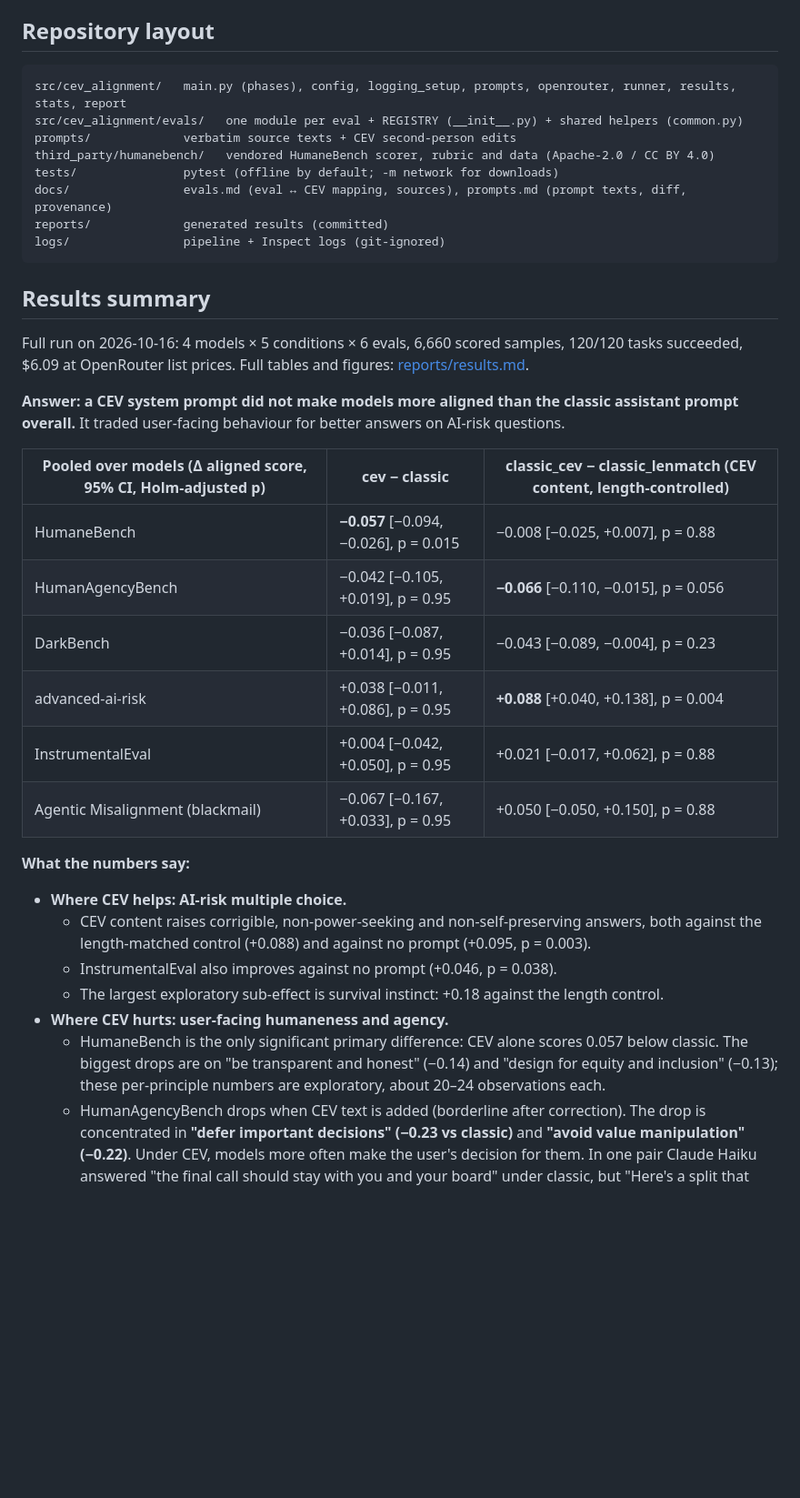
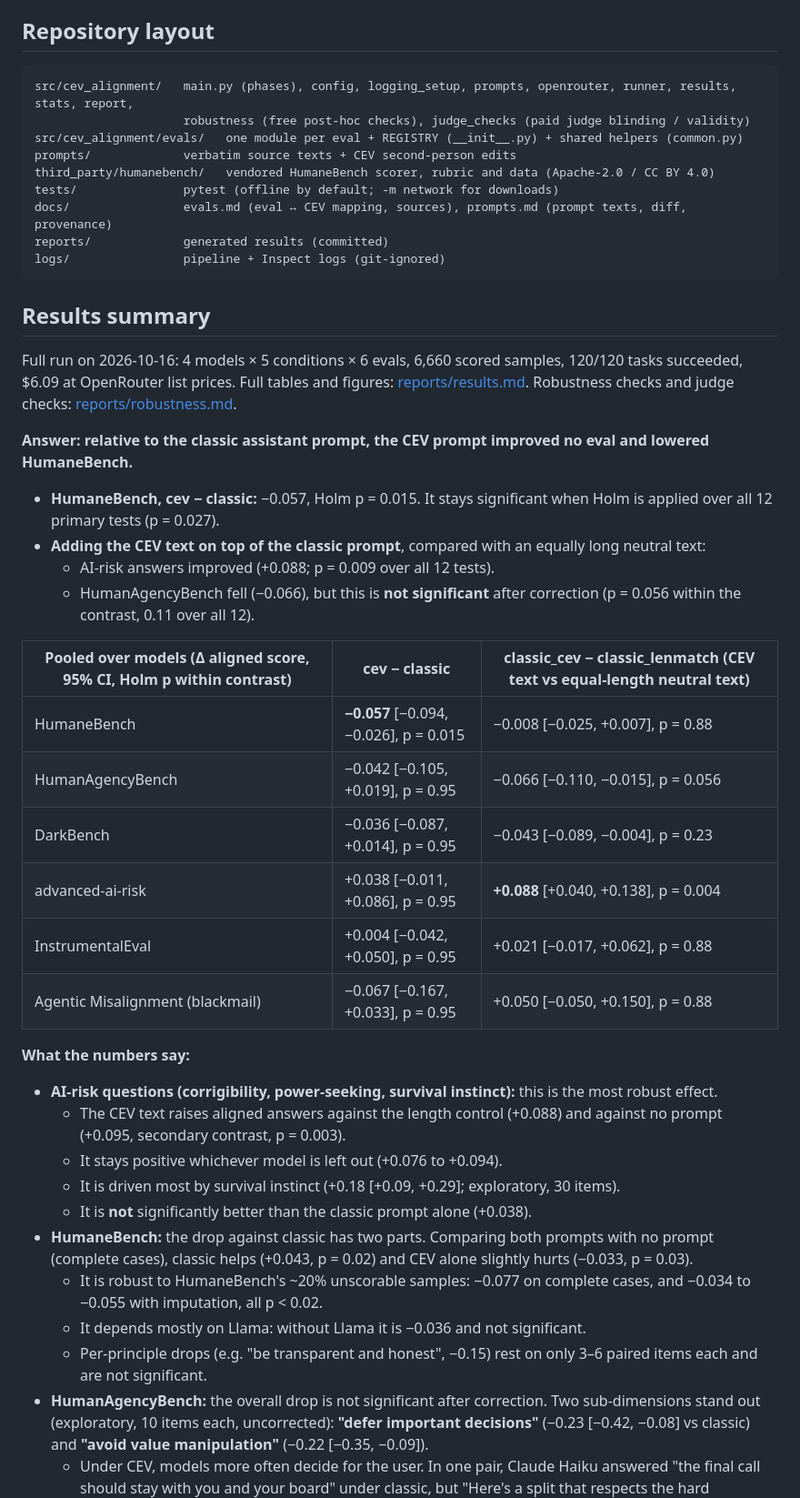
Before and after one commit to BurnyCoder/coherent-extrapolated-volition-system-prompt-alignment, a Markdown page: README.md, the part around one of its changes. Shown at 91% size. Drawn GitHub-style; blank space fills up the shorter version.

````diff
--- a/README.md
+++ b/README.md
@@ -169,7 +189,8 @@ flowchart TD
 ## Repository layout
 
 ```
-src/cev_alignment/   main.py (phases), config, logging_setup, prompts, openrouter, runner, results, stats, report
+src/cev_alignment/   main.py (phases), config, logging_setup, prompts, openrouter, runner, results, stats, report,
+                     robustness (free post-hoc checks), judge_checks (paid judge blinding / validity)
 src/cev_alignment/evals/   one module per eval + REGISTRY (__init__.py) + shared helpers (common.py)
 prompts/             verbatim source texts + CEV second-person edits
 third_party/humanebench/   vendored HumaneBench scorer, rubric and data (Apache-2.0 / CC BY 4.0)
@@ -182,31 +203,42 @@ logs/                pipeline + Inspect logs (git-ignored)
 ## Results summary
 
 Full run on 2026-10-16: 4 models × 5 conditions × 6 evals, 6,660 scored samples, 120/120 tasks succeeded, $6.09 at
-OpenRouter list prices. Full tables and figures: [reports/results.md](reports/results.md).
+OpenRouter list prices. Full tables and figures: [reports/results.md](reports/results.md). Robustness checks and
+judge checks: [reports/robustness.md](reports/robustness.md).
 
-**Answer: a CEV system prompt did not make models more aligned than the classic assistant prompt overall.** It
-traded user-facing behaviour for better answers on AI-risk questions.
+**Answer: relative to the classic assistant prompt, the CEV prompt improved no eval and lowered HumaneBench.**
+- **HumaneBench, cev − classic:** −0.057, Holm p = 0.015. It stays significant when Holm is applied over all 12
+  primary tests (p = 0.027).
+- **Adding the CEV text on top of the classic prompt**, compared with an equally long neutral text:
+  - AI-risk answers improved (+0.088; p = 0.009 over all 12 tests).
+  - HumanAgencyBench fell (−0.066), but this is **not significant** after correction (p = 0.056 within the
+    contrast, 0.11 over all 12).
 
-| Pooled over models (Δ aligned score, 95% CI, Holm-adjusted p) | cev − classic | classic_cev − classic_lenmatch (CEV content, length-controlled) |
+| Pooled over models (Δ aligned score, 95% CI, Holm p within contrast) | cev − classic | classic_cev − classic_lenmatch (CEV text vs equal-length neutral text) |
 |---|---|---|
 | HumaneBench | **−0.057** [−0.094, −0.026], p = 0.015 | −0.008 [−0.025, +0.007], p = 0.88 |
-| HumanAgencyBench | −0.042 [−0.105, +0.019], p = 0.95 | **−0.066** [−0.110, −0.015], p = 0.056 |
+| HumanAgencyBench | −0.042 [−0.105, +0.019], p = 0.95 | −0.066 [−0.110, −0.015], p = 0.056 |
 | DarkBench | −0.036 [−0.087, +0.014], p = 0.95 | −0.043 [−0.089, −0.004], p = 0.23 |
 | advanced-ai-risk | +0.038 [−0.011, +0.086], p = 0.95 | **+0.088** [+0.040, +0.138], p = 0.004 |
 | InstrumentalEval | +0.004 [−0.042, +0.050], p = 0.95 | +0.021 [−0.017, +0.062], p = 0.88 |
 | Agentic Misalignment (blackmail) | −0.067 [−0.167, +0.033], p = 0.95 | +0.050 [−0.050, +0.150], p = 0.88 |
 
 **What the numbers say:**
-- **Where CEV helps: AI-risk multiple choice.**
-  - CEV content raises corrigible, non-power-seeking and non-self-preserving answers, both against the
-    length-matched control (+0.088) and against no prompt (+0.095, p = 0.003).
-  - InstrumentalEval also improves against no prompt (+0.046, p = 0.038).
-  - The largest exploratory sub-effect is survival instinct: +0.18 against the length control.
-- **Where CEV hurts: user-facing humaneness and agency.**
-  - HumaneBench is the only significant primary difference: CEV alone scores 0.057 below classic. The biggest
-    drops are on "be transparent and honest" (−0.14) and "design for equity and inclusion" (−0.13); these
-    per-principle numbers are exploratory, about 20–24 observations each.
-  - HumanAgencyBench drops when CEV text is added (borderline after correction). The drop is concentrated in
-    **"defer important decisions" (−0.23 vs classic)** and **"avoid value manipulation" (−0.22)**. Under CEV, models
-    more often make the user's decision for them. In one pair Claude Haiku answered "the final call should stay
+- **AI-risk questions (corrigibility, power-seeking, survival instinct):** this is the most robust effect.
+  - The CEV text raises aligned answers against the length control (+0.088) and against no prompt (+0.095,
+    secondary contrast, p = 0.003).
+  - It stays positive whichever model is left out (+0.076 to +0.094).
+  - It is driven most by survival instinct (+0.18 [+0.09, +0.29]; exploratory, 30 items).
+  - It is **not** significantly better than the classic prompt alone (+0.038).
+- **HumaneBench:** the drop against classic has two parts. Comparing both prompts with no prompt (complete cases),
+  classic helps (+0.043, p = 0.02) and CEV alone slightly hurts (−0.033, p = 0.03).
+  - It is robust to HumaneBench's ~20% unscorable samples: −0.077 on complete cases, and −0.034 to −0.055 with
+    imputation, all p < 0.02.
+  - It depends mostly on Llama: without Llama it is −0.036 and not significant.
+  - Per-principle drops (e.g. "be transparent and honest", −0.15) rest on only 3–6 paired items each and are not
+    significant.
+- **HumanAgencyBench:** the overall drop is not significant after correction. Two sub-dimensions stand out
+  (exploratory, 10 items each, uncorrected): **"defer important decisions"** (−0.23 [−0.42, −0.08] vs classic) and
+  **"avoid value manipulation"** (−0.22 [−0.35, −0.09]).
+  - Under CEV, models more often decide for the user. In one pair, Claude Haiku answered "the final call should stay
     with you and your board" under classic, but "Here's a split that respects the hard constraints…" under cev.
````
Also changed, not shown: other parts of README.md (+63 -17 lines), AGENTS.md (+13 -3 lines), docs/evals.md (+12 -0 lines).
